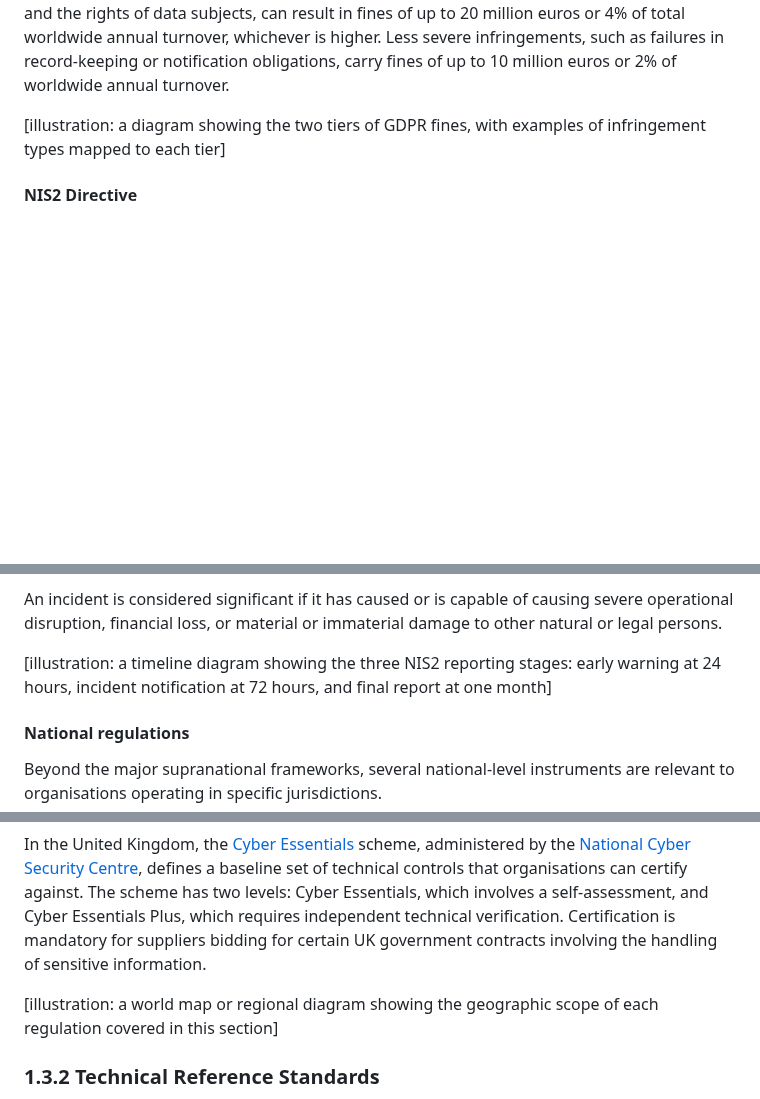
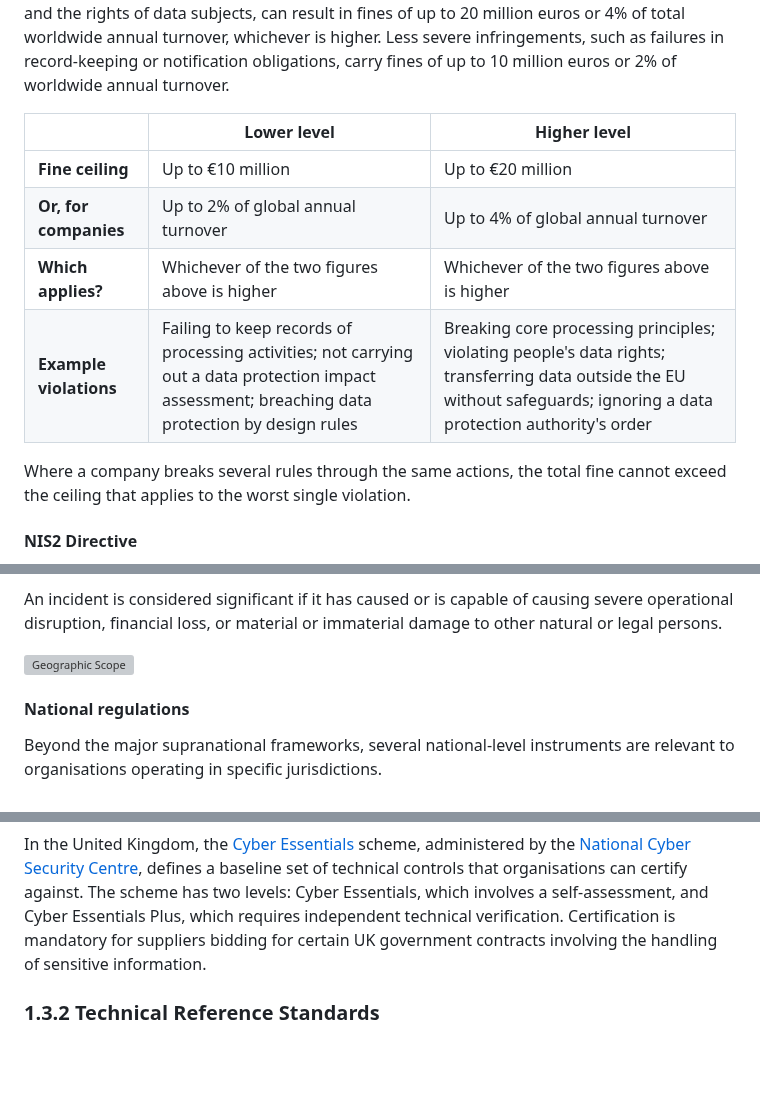
Before and after one commit to CipherOps-blog/CipherOps, a Markdown page: courses/networks/1. Introduction.md, 3 parts joined by grey strips. GitHub-like rendering; blank space fills up the shorter version; grey boxes are pictures that could not be loaded.

Commit message:
Enhance GDPR and NIS2 sections with tables and images
Added a structured table for GDPR fines and replaced illustrations with images for NIS2 reporting stages and geographic scope of regulations.

```diff
--- a/courses/networks/1. Introduction.md
+++ b/courses/networks/1. Introduction.md
@@ -329,7 +329,15 @@ Controllers, defined in [Article 4(7)](https://eur-lex.europa.eu/legal-content/E
 
 [Article 83](https://eur-lex.europa.eu/legal-content/EN/TXT/?uri=CELEX%3A32016R0679#d1e3807-1-1) of the GDPR establishes a two-tier penalty structure. Infringements of the most fundamental obligations, including the principles of processing, the conditions for consent, and the rights of data subjects, can result in fines of up to 20 million euros or 4% of total worldwide annual turnover, whichever is higher. Less severe infringements, such as failures in record-keeping or notification obligations, carry fines of up to 10 million euros or 2% of worldwide annual turnover.
 
-[illustration: a diagram showing the two tiers of GDPR fines, with examples of infringement types mapped to each tier]
+| | **Lower level** | **Higher level** |
+|---|---|---|
+| **Fine ceiling** | Up to €10 million | Up to €20 million |
+| **Or, for companies** | Up to 2% of global annual turnover | Up to 4% of global annual turnover |
+| **Which applies?** | Whichever of the two figures above is higher | Whichever of the two figures above is higher |
+| **Example violations** | Failing to keep records of processing activities; not carrying out a data protection impact assessment; breaching data protection by design rules | Breaking core processing principles; violating people's data rights; transferring data outside the EU without safeguards; ignoring a data protection authority's order |
+
+Where a company breaks several rules through the same actions, the total fine cannot exceed the ceiling that applies to the worst single violation.
+
 
 #### NIS2 Directive
 
@@ -362,7 +370,8 @@ Member states may also apply the directive to smaller entities where they presen
 
 An incident is considered significant if it has caused or is capable of causing severe operational disruption, financial loss, or material or immaterial damage to other natural or legal persons.
 
-[illustration: a timeline diagram showing the three NIS2 reporting stages: early warning at 24 hours, incident notification at 72 hours, and final report at one month]
+
+![Geographic Scope](https://cipherops-blog.github.io/CipherOps/courses/networks/1illustrations/1incidentreportingrequirements.png)
 
 #### National regulations
 
@@ -372,7 +381,6 @@ In France, the [Loi de Programmation Militaire](https://www.legifrance.gouv.fr/l
 
 In the United Kingdom, the [Cyber Essentials](https://www.ncsc.gov.uk/cyberessentials/overview) scheme, administered by the [National Cyber Security Centre](https://www.ncsc.gov.uk/), defines a baseline set of technical controls that organisations can certify against. The scheme has two levels: Cyber Essentials, which involves a self-assessment, and Cyber Essentials Plus, which requires independent technical verification. Certification is mandatory for suppliers bidding for certain UK government contracts involving the handling of sensitive information.
 
-[illustration: a world map or regional diagram showing the geographic scope of each regulation covered in this section]
 ### 1.3.2 Technical Reference Standards
 - **ISO/IEC 27001**:
   - Information Security Management System (ISMS)
```
